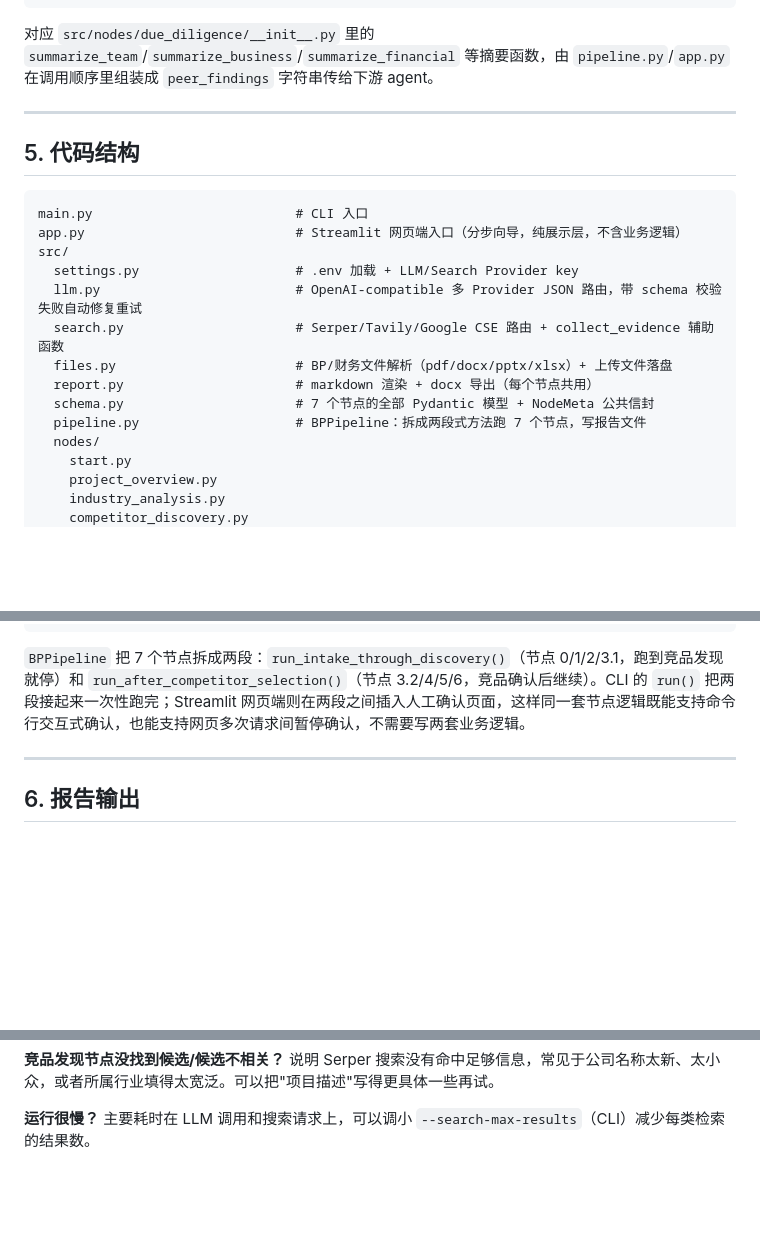
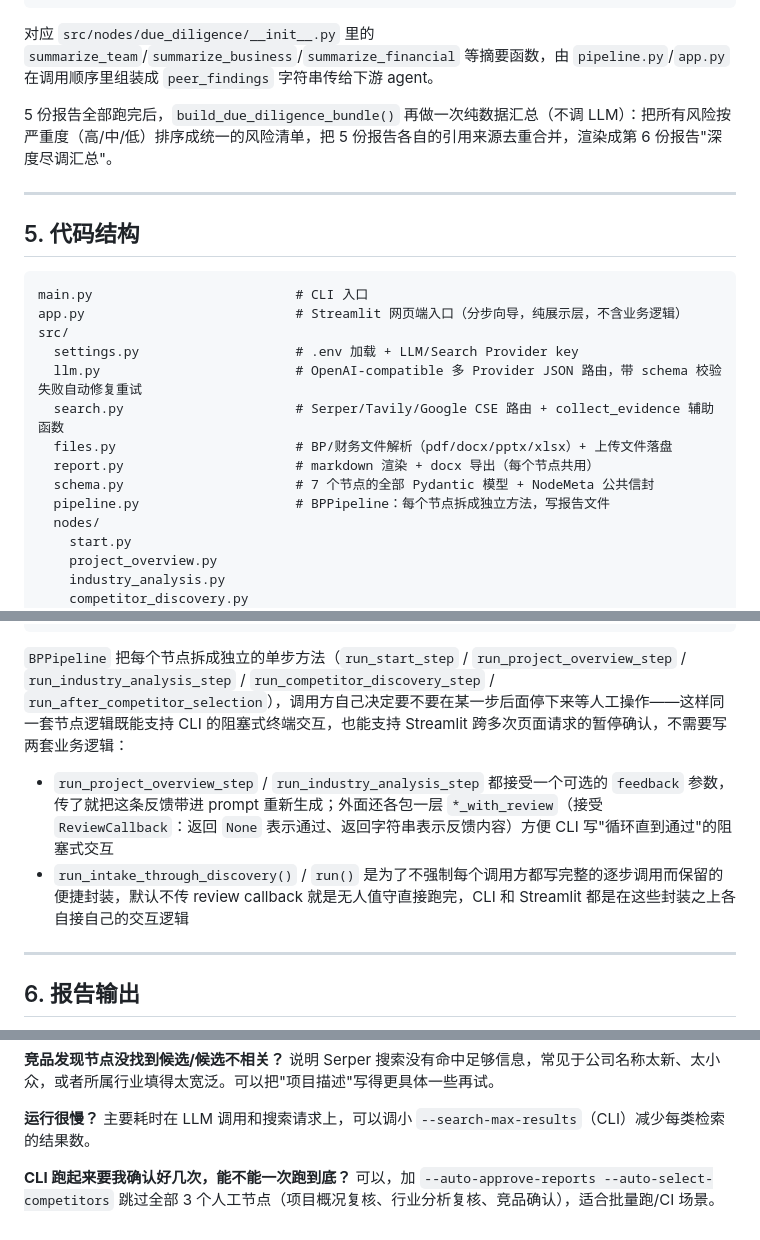
Before and after one commit to ghh1125/Research-agent, a Markdown page: README.md, 3 parts joined by grey strips. GitHub-like rendering; blank space fills up the shorter version.

Commit message:
Fix stale README sections describing the old two-phase pipeline split
The 代码结构 and 深度尽调协作 sections still described the pre-refactor
BPPipeline (run_intake_through_discovery/run_after_competitor_selection
as the only two phases). Updated to describe the current per-node step
methods + ReviewCallback design, and documented the new due-diligence
summary report. Added an FAQ entry for --auto-approve-reports.

Co-Authored-By: Claude Sonnet 4.6 <noreply@anthropic.com>

````diff
--- a/README.md
+++ b/README.md
@@ -303,6 +303,8 @@ python main.py --help
 
 对应 `src/nodes/due_diligence/__init__.py` 里的 `summarize_team`/`summarize_business`/`summarize_financial` 等摘要函数，由 `pipeline.py`/`app.py` 在调用顺序里组装成 `peer_findings` 字符串传给下游 agent。
 
+5 份报告全部跑完后，`build_due_diligence_bundle()` 再做一次纯数据汇总（不调 LLM）：把所有风险按严重度（高/中/低）排序成统一的风险清单，把 5 份报告各自的引用来源去重合并，渲染成第 6 份报告"深度尽调汇总"。
+
 ---
 
 ## 5. 代码结构
@@ -317,7 +319,7 @@ src/
   files.py                       # BP/财务文件解析（pdf/docx/pptx/xlsx）+ 上传文件落盘
   report.py                      # markdown 渲染 + docx 导出（每个节点共用）
   schema.py                      # 7 个节点的全部 Pydantic 模型 + NodeMeta 公共信封
-  pipeline.py                    # BPPipeline：拆成两段式方法跑 7 个节点，写报告文件
+  pipeline.py                    # BPPipeline：每个节点拆成独立方法，写报告文件
   nodes/
     start.py
     project_overview.py
@@ -337,7 +339,10 @@ tests/
   test_cli.py
 ```
 
-`BPPipeline` 把 7 个节点拆成两段：`run_intake_through_discovery()`（节点 0/1/2/3.1，跑到竞品发现就停）和 `run_after_competitor_selection()`（节点 3.2/4/5/6，竞品确认后继续）。CLI 的 `run()` 把两段接起来一次性跑完；Streamlit 网页端则在两段之间插入人工确认页面，这样同一套节点逻辑既能支持命令行交互式确认，也能支持网页多次请求间暂停确认，不需要写两套业务逻辑。
+`BPPipeline` 把每个节点拆成独立的单步方法（`run_start_step` / `run_project_overview_step` / `run_industry_analysis_step` / `run_competitor_discovery_step` / `run_after_competitor_selection`），调用方自己决定要不要在某一步后面停下来等人工操作——这样同一套节点逻辑既能支持 CLI 的阻塞式终端交互，也能支持 Streamlit 跨多次页面请求的暂停确认，不需要写两套业务逻辑：
+
+- `run_project_overview_step` / `run_industry_analysis_step` 都接受一个可选的 `feedback` 参数，传了就把这条反馈带进 prompt 重新生成；外面还各包一层 `*_with_review`（接受 `ReviewCallback`：返回 `None` 表示通过、返回字符串表示反馈内容）方便 CLI 写"循环直到通过"的阻塞式交互
+- `run_intake_through_discovery()` / `run()` 是为了不强制每个调用方都写完整的逐步调用而保留的便捷封装，默认不传 review callback 就是无人值守直接跑完，CLI 和 Streamlit 都是在这些封装之上各自接自己的交互逻辑
 
 ---
 
@@ -388,3 +393,6 @@ python -m compileall src main.py app.py tests
 
 **运行很慢？**
 主要耗时在 LLM 调用和搜索请求上，可以调小 `--search-max-results`（CLI）减少每类检索的结果数。
+
+**CLI 跑起来要我确认好几次，能不能一次跑到底？**
+可以，加 `--auto-approve-reports --auto-select-competitors` 跳过全部 3 个人工节点（项目概况复核、行业分析复核、竞品确认），适合批量跑/CI 场景。
````
